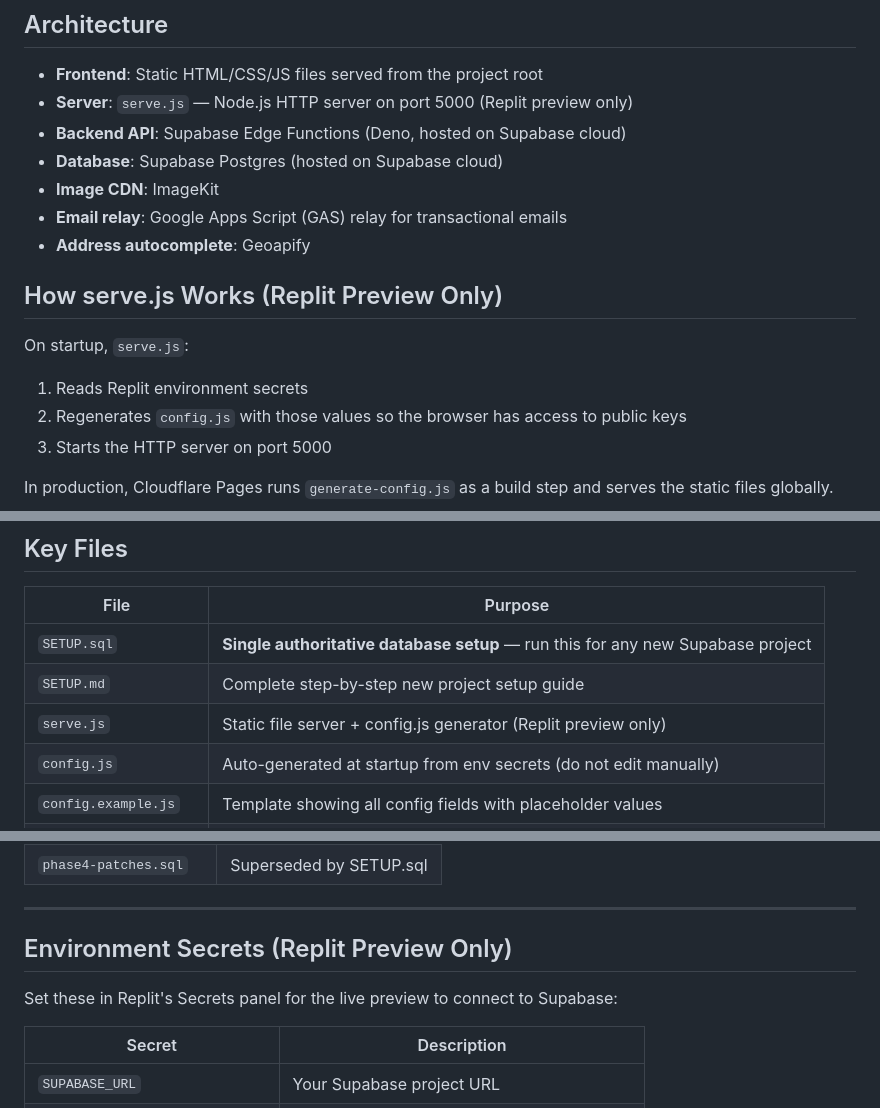
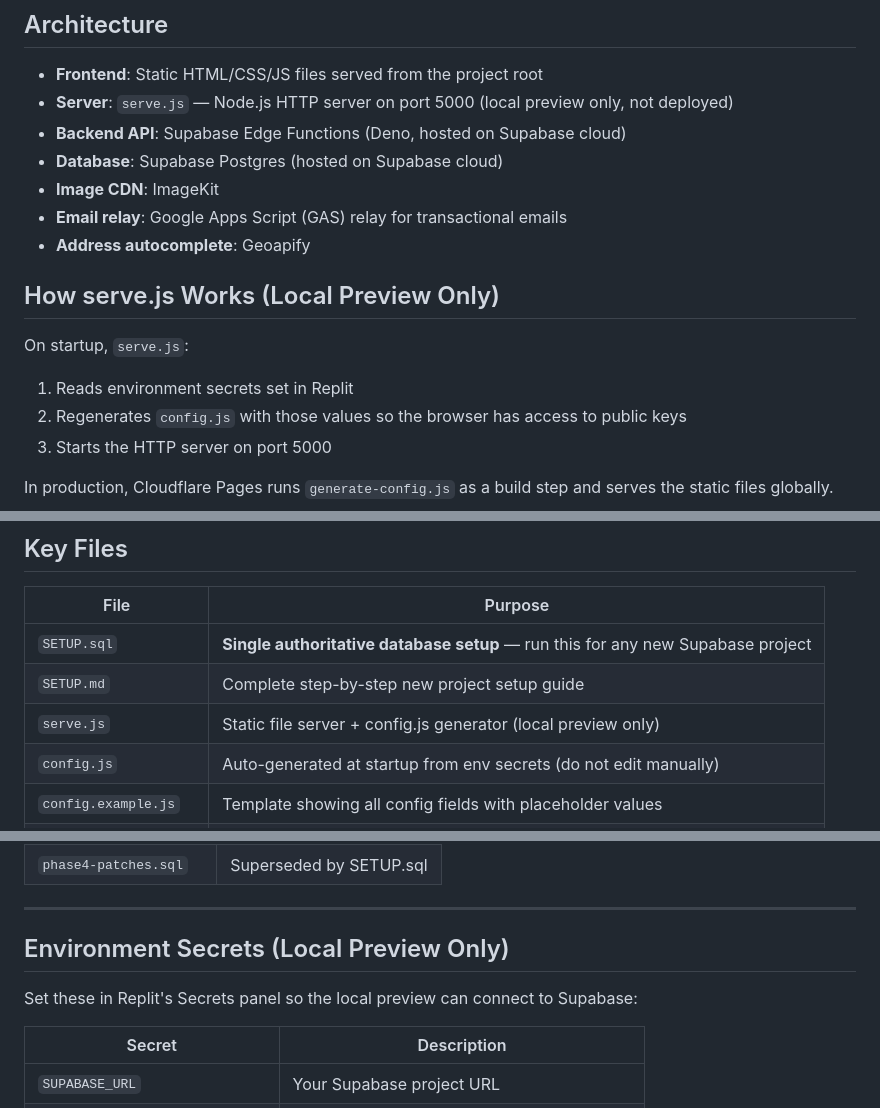
Before and after one commit to youngdollayoung-tech/choice-properties, a Markdown page: replit.md, 3 parts joined by grey strips. GitHub-like rendering.

```diff
--- a/replit.md
+++ b/replit.md
@@ -55,17 +94,17 @@ See **SETUP.md** for the complete step-by-step new project guide.
 ## Architecture
 
 - **Frontend**: Static HTML/CSS/JS files served from the project root
-- **Server**: `serve.js` — Node.js HTTP server on port 5000 (Replit preview only)
+- **Server**: `serve.js` — Node.js HTTP server on port 5000 (local preview only, not deployed)
 - **Backend API**: Supabase Edge Functions (Deno, hosted on Supabase cloud)
 - **Database**: Supabase Postgres (hosted on Supabase cloud)
 - **Image CDN**: ImageKit
 - **Email relay**: Google Apps Script (GAS) relay for transactional emails
 - **Address autocomplete**: Geoapify
 
-## How serve.js Works (Replit Preview Only)
+## How serve.js Works (Local Preview Only)
 
 On startup, `serve.js`:
-1. Reads Replit environment secrets
+1. Reads environment secrets set in Replit
 2. Regenerates `config.js` with those values so the browser has access to public keys
 3. Starts the HTTP server on port 5000
 
@@ -82,7 +121,7 @@ In production, Cloudflare Pages runs `generate-config.js` as a build step and se
 |------|---------|
 | `SETUP.sql` | **Single authoritative database setup** — run this for any new Supabase project |
 | `SETUP.md` | Complete step-by-step new project setup guide |
-| `serve.js` | Static file server + config.js generator (Replit preview only) |
+| `serve.js` | Static file server + config.js generator (local preview only) |
 | `config.js` | Auto-generated at startup from env secrets (do not edit manually) |
 | `config.example.js` | Template showing all config fields with placeholder values |
 | `generate-config.js` | Cloudflare Pages build-time config generator |
@@ -101,9 +140,9 @@ In production, Cloudflare Pages runs `generate-config.js` as a build step and se
 
 ---
 
-## Environment Secrets (Replit Preview Only)
+## Environment Secrets (Local Preview Only)
 
-Set these in Replit's Secrets panel for the live preview to connect to Supabase:
+Set these in Replit's Secrets panel so the local preview can connect to Supabase:
 
 | Secret | Description |
 |--------|-------------|
```
Also changed, not shown: other parts of replit.md (+56 -17 lines), ARCHITECTURE.md (+13 -4 lines).
